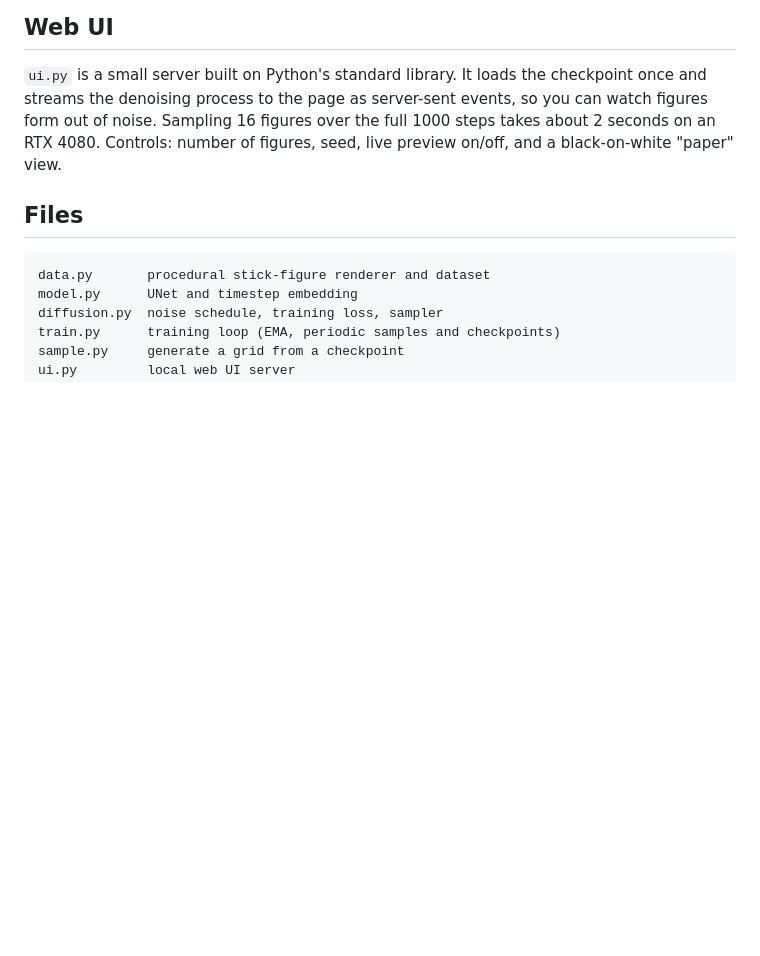
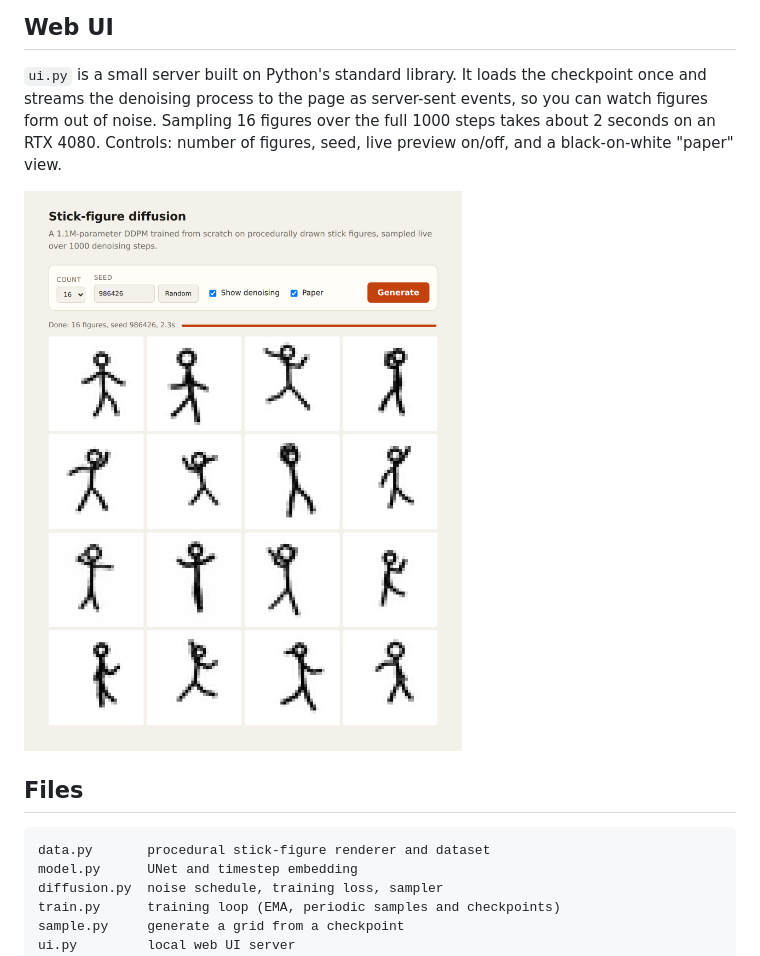
Before and after one commit to Phoenixmatrix/stick-diffusion, a Markdown page: README.md, the part around the change. Drawn GitHub-style; pictures changed too: assets/web_ui.png (added); blank space fills up the shorter version.

Commit message:
Add web UI screenshot to README
Co-Authored-By: Claude Opus 5.5 <noreply@anthropic.com>

````diff
--- a/README.md
+++ b/README.md
@@ -67,6 +67,8 @@ This only rules out pixel-level copies. It doesn't measure how varied the poses
 
 `ui.py` is a small server built on Python's standard library. It loads the checkpoint once and streams the denoising process to the page as server-sent events, so you can watch figures form out of noise. Sampling 16 figures over the full 1000 steps takes about 2 seconds on an RTX 4080. Controls: number of figures, seed, live preview on/off, and a black-on-white "paper" view.
 
+<img src="assets/web_ui.png" alt="Web UI showing a grid of 16 generated stick figures" width="600">
+
 ## Files
 
 ```
````
